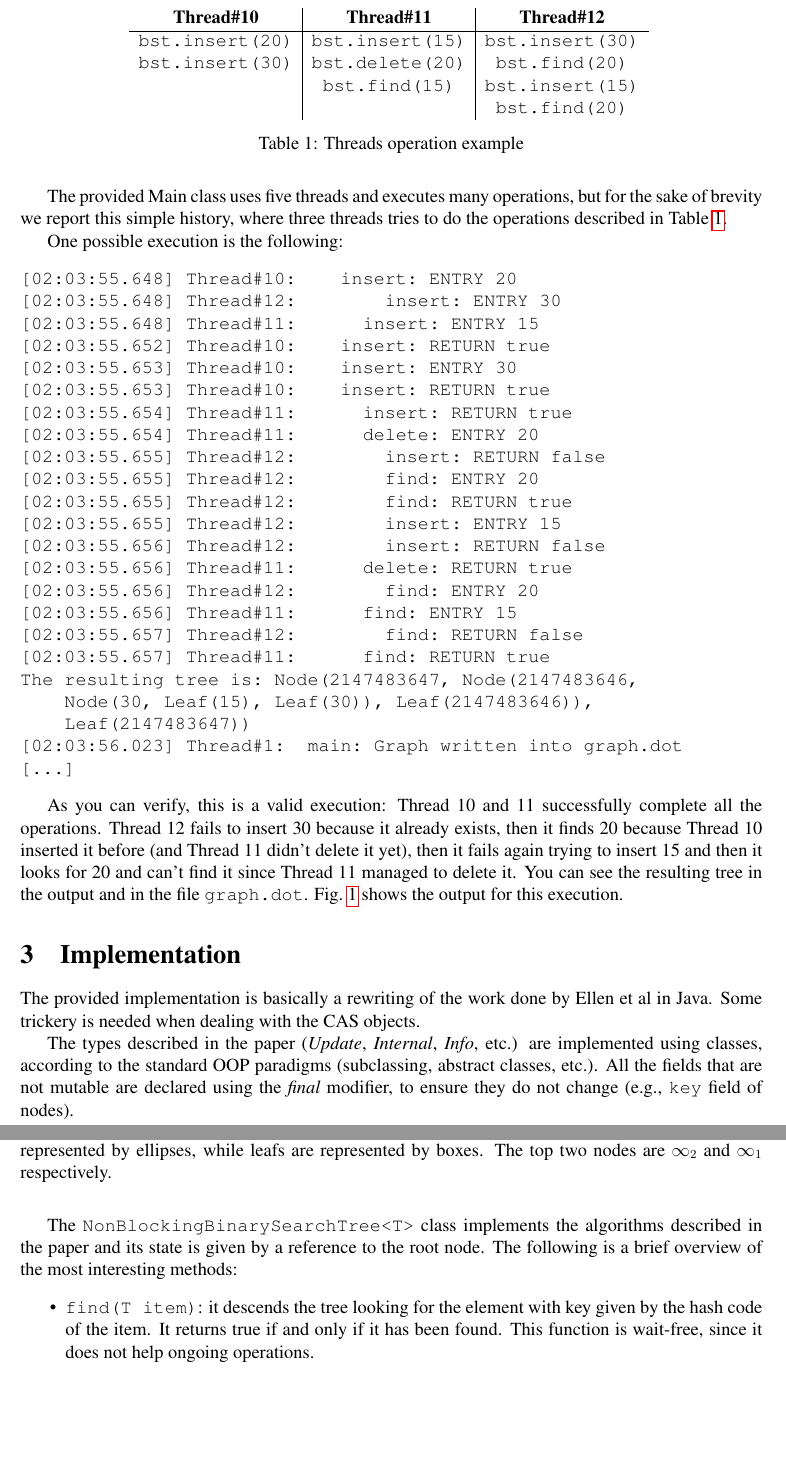
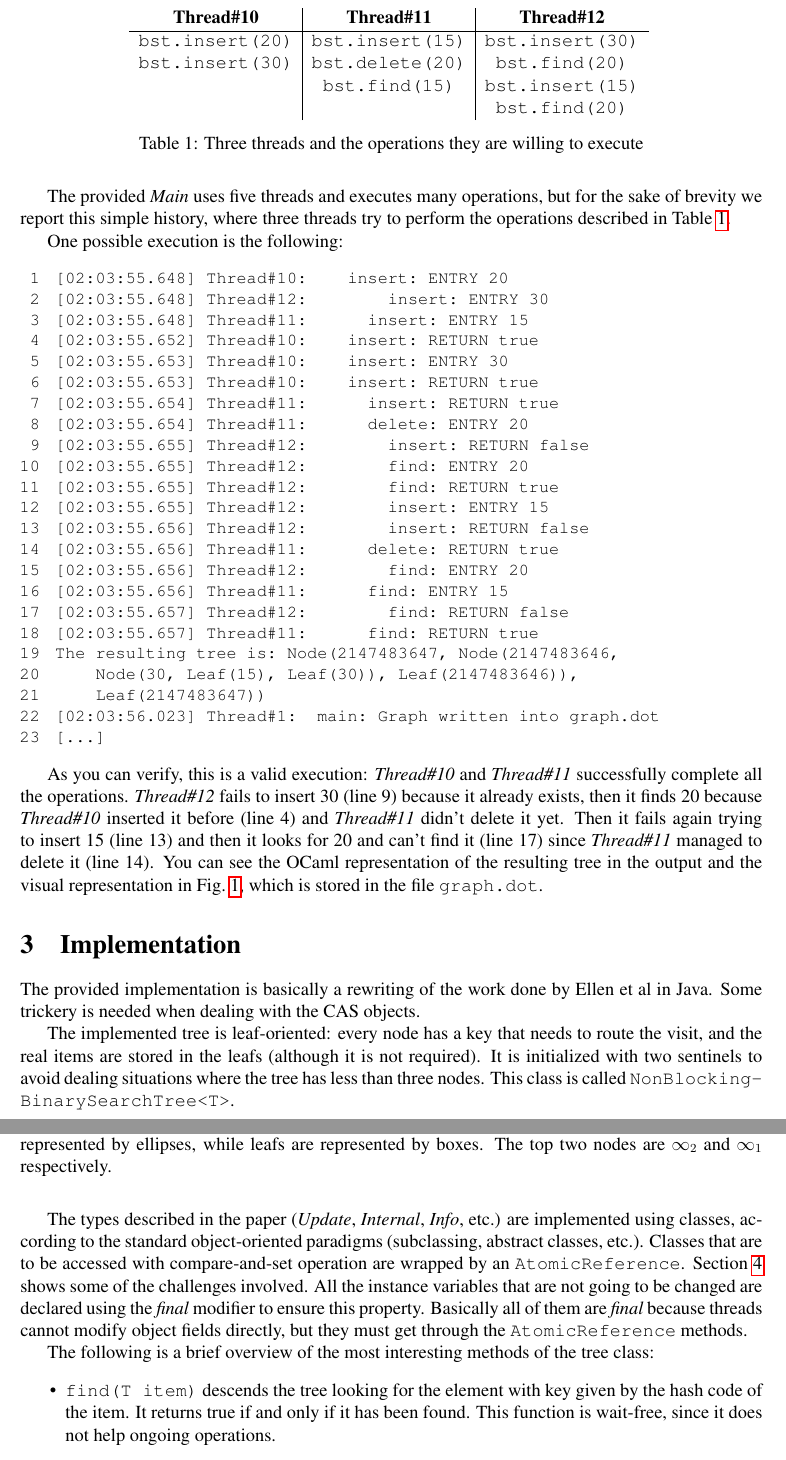
Before and after one commit to youtux/non-blocking-binary-search-tree, a LaTeX document (Report/Report.tex): two parts of pages 2 and 3 of 4, joined at a grey line, cut so that both start at the same text, the shorter picture padded with empty space. Compiled offline with pdfLaTeX.

Commit message:
Report: bump

```diff
--- a/Report/Report.tex
+++ b/Report/Report.tex
@@ -11,6 +11,7 @@
 \usepackage{acronym}
 \usepackage{pdfpages}
 \usepackage{mdwlist}
+\usepackage{fancyvrb}
 \usepackage[margin=2cm]{geometry}
 
 \acrodef{CAS}{compare-and-swap}
@@ -20,6 +21,8 @@
     basicstyle=\footnotesize,
     moredelim=[is][\bfseries]{[*}{*]}
 }
+
+\newcommand{\thread}[1]{\emph{Thread\##1}}
 
 % ----------------------------------------------------------------------------
 % Start the document
@@ -76,6 +76,6 @@ The main class will also save the dot representation of the resulting graph insi
 Please refer to \texttt{README.txt} for further information.
 
-The provided Main class uses five threads and executes many operations, but for the sake of brevity we report this simple history, where three threads tries to do the operations described in Table~\ref{table:thread_ops}.
+The provided \emph{Main} uses five threads and executes many operations, but for the sake of brevity we report this simple history, where three threads try to perform the operations described in Table~\ref{table:thread_ops}.
 
 \begin{table}
 \centering
@@ -87,12 +87,17 @@ The provided Main class uses five threads and executes many operations, but for
                  & \texttt{bst.find(15)}     & \texttt{bst.insert(15)}   \\
                  &                  & \texttt{bst.find(20)}
 \end{tabular}
-\caption{Threads operation example}
+\caption{Three threads and the operations they are willing to execute}
 \label{table:thread_ops}
 \end{table}
 
 One possible execution is the following:
-\begin{verbatim}
+\renewcommand{\theFancyVerbLine}{%
+  {\small\arabic{FancyVerbLine}}}
+\begin{Verbatim}[numbers=left,
+                 numbersep=10pt,
+                 xleftmargin=8mm,
+                 fontsize=\small]
 [02:03:55.648] Thread#10:    insert: ENTRY 20
 [02:03:55.648] Thread#12:        insert: ENTRY 30
 [02:03:55.648] Thread#11:      insert: ENTRY 15
@@ -116,12 +121,12 @@ The resulting tree is: Node(2147483647, Node(2147483646,
     Leaf(2147483647))
 [02:03:56.023] Thread#1:  main: Graph written into graph.dot
 [...]
-\end{verbatim}
+\end{Verbatim}
 
-As you can verify, this is a valid execution: Thread 10 and 11 successfully complete all the operations.
-Thread 12 fails to insert 30 because it already exists, then it finds 20 because Thread 10 inserted it before (and Thread 11 didn't delete it yet), then it fails again trying to insert 15 and then it looks for 20 and can't find it since Thread 11 managed to delete it.
-You can see the resulting tree in the output and in the file \texttt{graph.dot}.
-Fig.~\ref{fig:test} shows the output for this execution.
+As you can verify, this is a valid execution: \thread{10} and \thread{11} successfully complete all the operations.
+\thread{12} fails to insert 30 (line 9) because it already exists, then it finds 20 because \thread{10} inserted it before (line 4) and \thread{11} didn't delete it yet.
+Then it fails again trying to insert 15 (line 13) and then it looks for 20 and can't find it (line 17) since \thread{11} managed to delete it (line 14).
+You can see the OCaml representation of the resulting tree in the output and the visual representation in Fig.~\ref{fig:visual_output_tree}, which is stored in the file \texttt{graph.dot}.
 
 \begin{figure}
     \centering
@@ -131,23 +136,29 @@ Fig.~\ref{fig:test} shows the output for this execution.
     Internal nodes are represented by ellipses, while leafs are represented by boxes.
     The top two nodes are $\infty_2$ and $\infty_1$ respectively.
     }
-    \label{fig:test}
+    \label{fig:visual_output_tree}
 \end{figure}
 
 \section{Implementation}
 The provided implementation is basically a rewriting of the work done by Ellen et al in Java.
 Some trickery is needed when dealing with the \ac{CAS} objects.
 
-The types described in the paper (\emph{Update}, \emph{Internal}, \emph{Info}, etc.) are implemented using classes, according to the standard OOP paradigms (subclassing, abstract classes, etc.).
-All the fields that are not mutable are declared using the \emph{final} modifier, to ensure they do not change (e.g., \texttt{key} field of nodes).
+The implemented tree is leaf-oriented: every node has a key that needs to route the visit, and the real items are stored in the leafs (although it is not required).
+It is initialized with two sentinels to avoid dealing situations where the tree has less than three nodes.
+This class is called \texttt{Non\-Blocking\-Binary\-Search\-Tree\-<T>}.
 
-The \texttt{Non\-Blocking\-Binary\-Search\-Tree<T>} class implements the algorithms described in the paper and its state is given by a reference to the root node.
-The following is a brief overview of the most interesting methods:
+The types described in the paper (\emph{Update}, \emph{Internal}, \emph{Info}, etc.) are implemented using classes, according to the standard object-oriented paradigms (subclassing, abstract classes, etc.). Classes that are to be accessed with compare-and-set operation are wrapped by an \texttt{AtomicReference}.
+Section~\ref{sec:challenges} shows some of the challenges involved.
+All the instance variables that are not going to be changed are declared using the \emph{final} modifier to ensure this property.
+Basically all of them are \emph{final} because threads cannot modify object fields directly, but they must get through the \texttt{AtomicReference} methods.
+
+
+The following is a brief overview of the most interesting methods of the tree class:
 \begin{itemize}
-    \item \texttt{find(T item)}: it descends the tree looking for the element with key given by the hash code of the item.
+    \item \texttt{find(T item)} descends the tree looking for the element with key given by the hash code of the item.
     It returns true if and only if it has been found.
     This function is wait-free, since it does not help ongoing operations.
-    \item \texttt{insert(T item)}: it looks for the parent of the new node to insert, after checking that it is not already present.
+    \item \texttt{insert(T item)} looks for the parent of the new node to insert, after checking that it is not already present.
     Then it creates an \texttt{UpdateInfo} object with all the information required to complete this operation.
     It tries to \emph{iflag} the parent, and if the operation was successful it physically adds the new node (\emph{ichild}) and marks the parent as clean (\emph{iunchild}).
     If it was not possible to \emph{iflag} the parent, then it starts the procedure again.
```
Also changed, not shown: Report/Report.pdf, Report/Report.tex (47 more changed lines).
